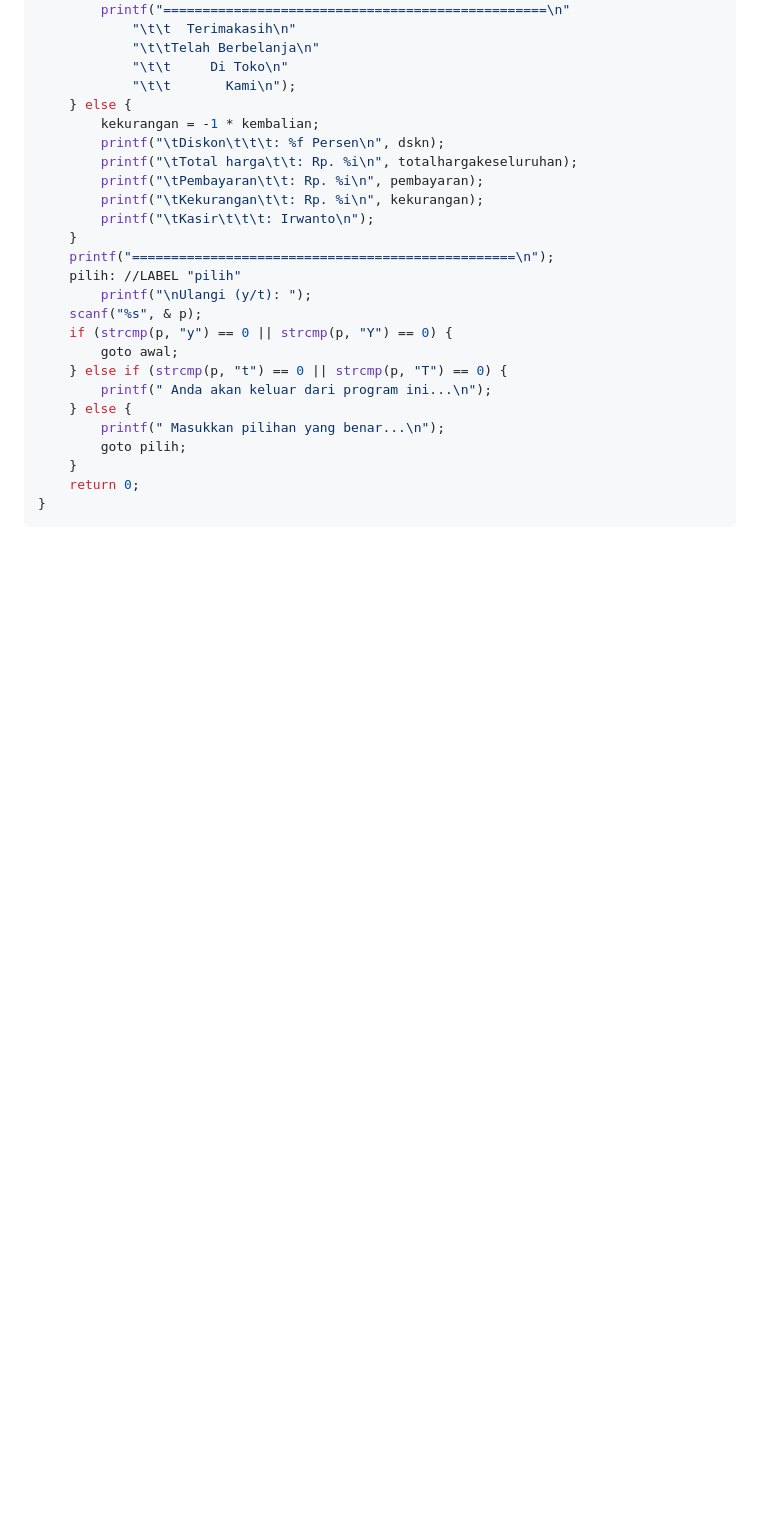
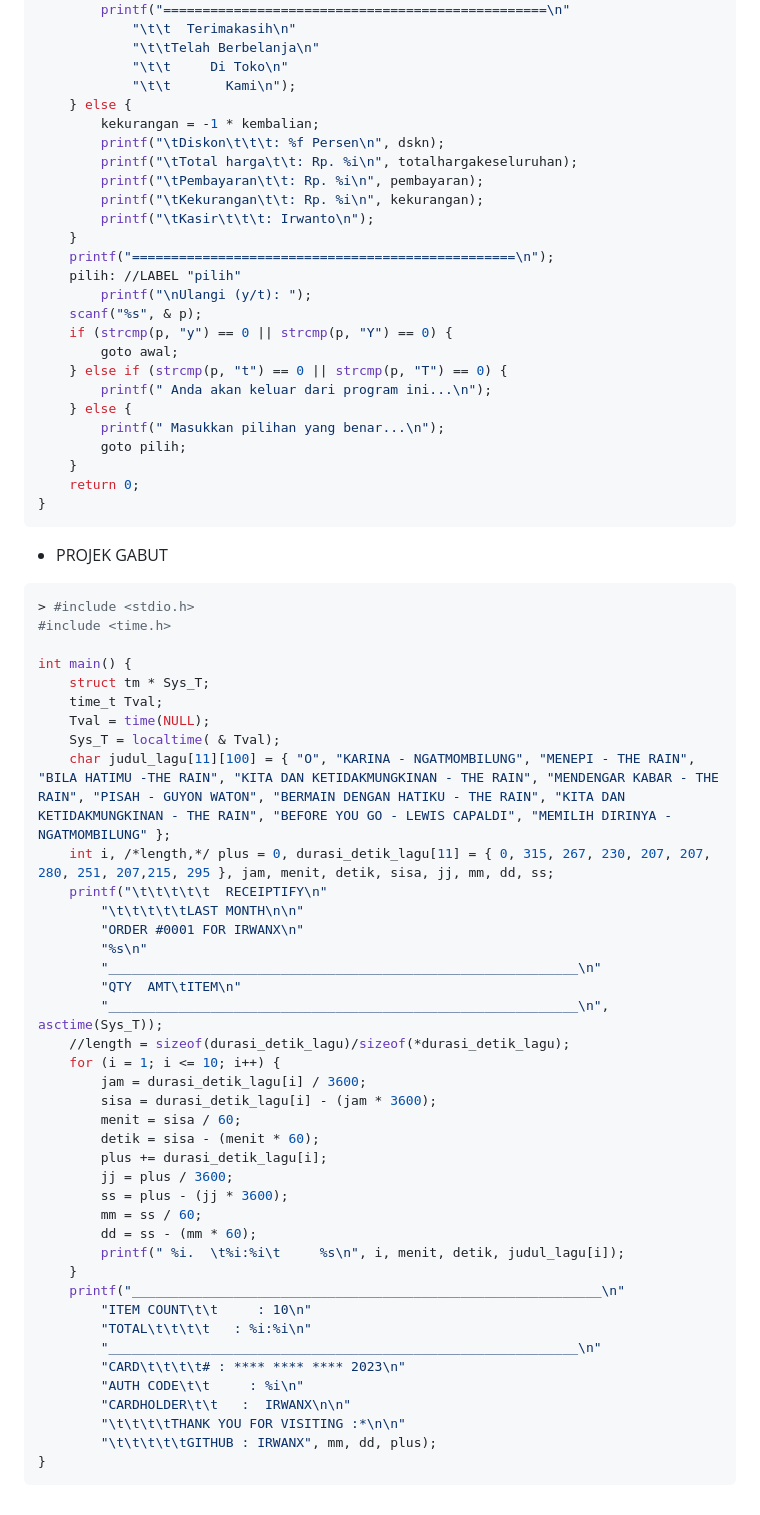
Before and after one commit to irwanx/Logika-Algoritma, a Markdown page: README.md, the part around the change. GitHub-like rendering; blank space fills up the shorter version.

Commit message:
Add receiptify wkwk gabut

````diff
--- a/README.md
+++ b/README.md
@@ -650,3 +650,46 @@ int main() {
     return 0;
 }
 ```
+- PROJEK GABUT
+```bash
+> #include <stdio.h>
+#include <time.h>
+
+int main() {
+    struct tm * Sys_T;
+    time_t Tval;
+    Tval = time(NULL);
+    Sys_T = localtime( & Tval);
+    char judul_lagu[11][100] = { "O", "KARINA - NGATMOMBILUNG", "MENEPI - THE RAIN", "BILA HATIMU -THE RAIN", "KITA DAN KETIDAKMUNGKINAN - THE RAIN", "MENDENGAR KABAR - THE RAIN", "PISAH - GUYON WATON", "BERMAIN DENGAN HATIKU - THE RAIN", "KITA DAN KETIDAKMUNGKINAN - THE RAIN", "BEFORE YOU GO - LEWIS CAPALDI", "MEMILIH DIRINYA - NGATMOMBILUNG" };
+    int i, /*length,*/ plus = 0, durasi_detik_lagu[11] = { 0, 315, 267, 230, 207, 207, 280, 251, 207,215, 295 }, jam, menit, detik, sisa, jj, mm, dd, ss;
+    printf("\t\t\t\t\t  RECEIPTIFY\n"
+        "\t\t\t\t\tLAST MONTH\n\n"
+        "ORDER #0001 FOR IRWANX\n"
+        "%s\n"
+        "____________________________________________________________\n"
+        "QTY  AMT\tITEM\n"
+        "____________________________________________________________\n", asctime(Sys_T));
+    //length = sizeof(durasi_detik_lagu)/sizeof(*durasi_detik_lagu);
+    for (i = 1; i <= 10; i++) {
+        jam = durasi_detik_lagu[i] / 3600;
+        sisa = durasi_detik_lagu[i] - (jam * 3600);
+        menit = sisa / 60;
+        detik = sisa - (menit * 60);
+        plus += durasi_detik_lagu[i];
+        jj = plus / 3600;
+        ss = plus - (jj * 3600);
+        mm = ss / 60;
+        dd = ss - (mm * 60);
+        printf(" %i.  \t%i:%i\t     %s\n", i, menit, detik, judul_lagu[i]);
+    }
+    printf("____________________________________________________________\n"
+        "ITEM COUNT\t\t     : 10\n"
+        "TOTAL\t\t\t\t   : %i:%i\n"
+        "____________________________________________________________\n"
+        "CARD\t\t\t\t# : **** **** **** 2023\n"
+        "AUTH CODE\t\t     : %i\n"
+        "CARDHOLDER\t\t   :  IRWANX\n\n"
+        "\t\t\t\tTHANK YOU FOR VISITING :*\n\n"
+        "\t\t\t\t\tGITHUB : IRWANX", mm, dd, plus);
+}
+```
````
